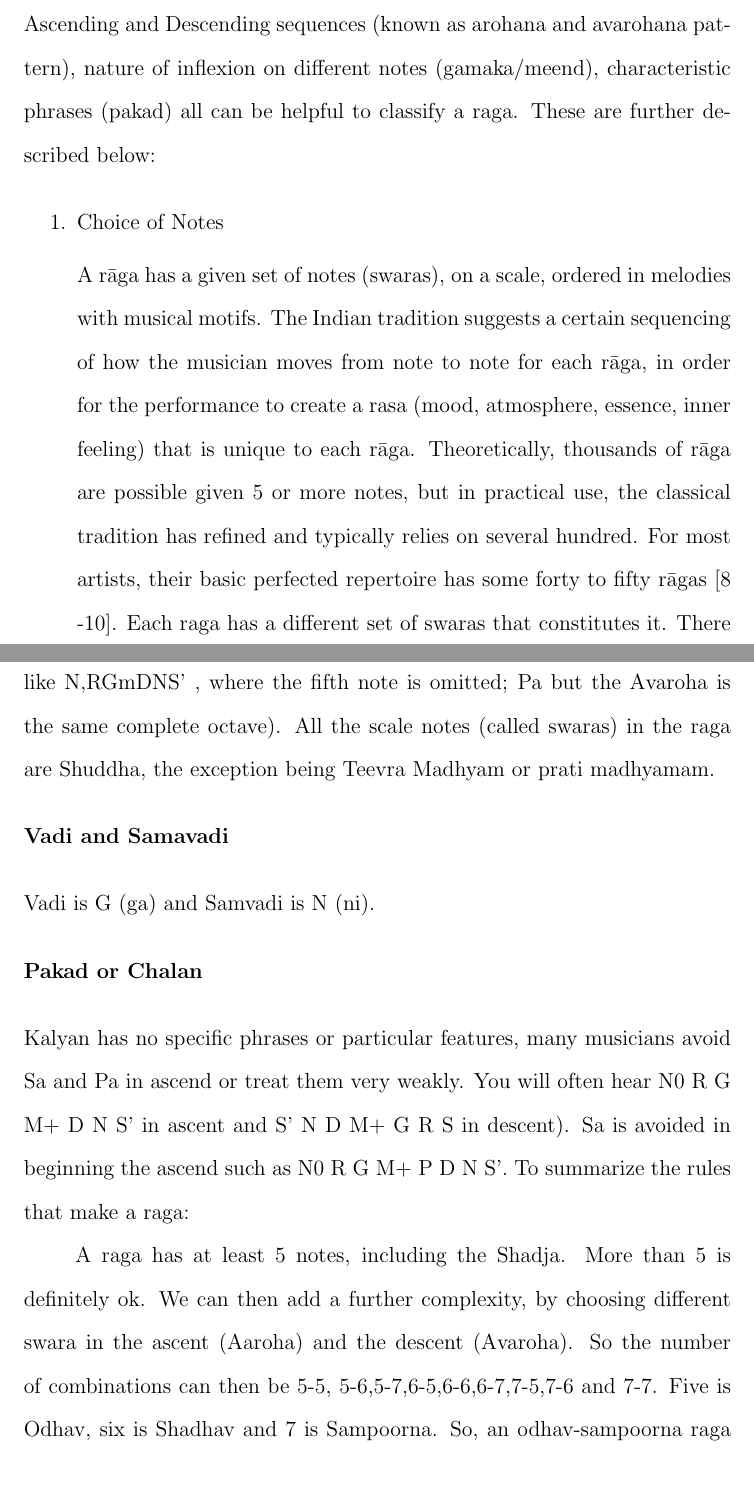
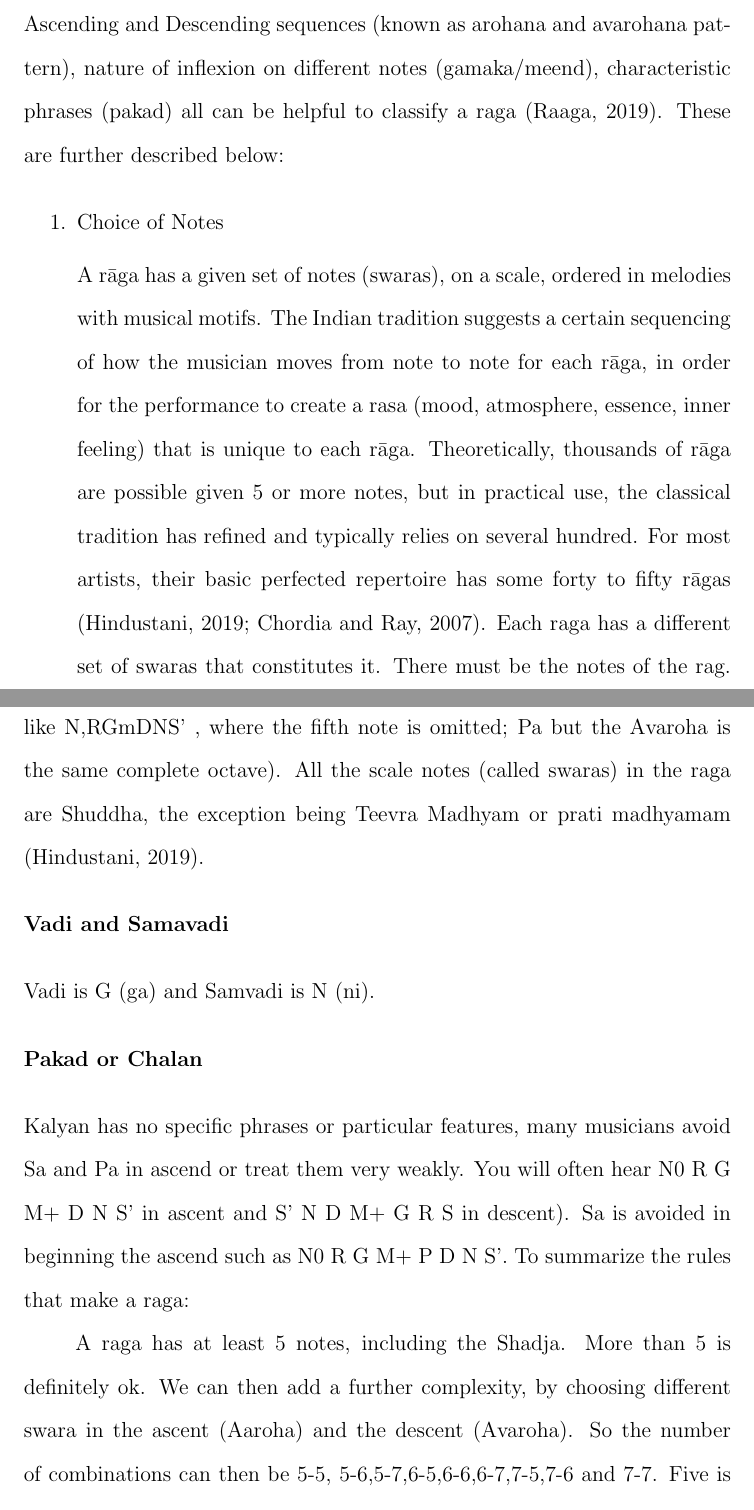
Before and after one commit to TheChanRProject/Senior-Thesis, a LaTeX thesis (report/tex/main.tex, which reads report/tex/chapters/ragas/ragas.tex): two parts of pages 5 and 8 of 57 before the commit and two parts of pages 5 and 8 of 58 after it, joined at a grey line, cut so that both start at the same text. Compiled offline with pdfLaTeX.

Commit message:
Adding edits

```diff
--- a/report/tex/chapters/ragas/ragas.tex
+++ b/report/tex/chapters/ragas/ragas.tex
@@ -3,11 +3,11 @@
 
 \par
 
-Raga can be identified by various parameters. The particular choice of notes, Ascending and Descending sequences (known as arohana and avarohana pattern), nature of inflexion on different notes (gamaka/meend), characteristic phrases (pakad) all can be helpful to classify a raga. These are further described below:
+Raga can be identified by various parameters. The particular choice of notes, Ascending and Descending sequences (known as arohana and avarohana pattern), nature of inflexion on different notes (gamaka/meend), characteristic phrases (pakad) all can be helpful to classify a raga (Raaga, 2019). These are further described below:
 
 \begin{enumerate}
   \item Choice of Notes \par
-  A rāga has a given set of notes (swaras), on a scale, ordered in melodies with musical motifs. The Indian tradition suggests a certain sequencing of how the musician moves from note to note for each rāga, in order for the performance to create a rasa (mood, atmosphere, essence, inner feeling) that is unique to each rāga. Theoretically, thousands of rāga are possible given 5 or more notes, but in practical use, the classical tradition has refined and typically relies on several hundred. For most artists, their basic perfected repertoire has some forty to fifty rāgas [8 -10]. Each raga has a different set of swaras that constitutes it. There must be the notes of the rag.  They are the allowd swar.  This concept is similar to the Western solfege. There must also be a modal structure.  This is called that in North Indian music and mela in Carnatic music. There is also the jati.  Jati is the number of notes used in the rag. Rāga in Indian classic music is intimately related to tala or guidance about "division of time", with each unit called a matra (beat, and duration between beats) [11]. A rāga is not a tune, because the same rāga can yield an infinite number of tunes [12].  A rāga is not a scale, because many rāgas can be based on the same scale. Each raga tends to have  a “Vadi” swara, a king swara on which maximum focus is given in a performance [1].  It is also known as the most frequently occurring swara in a particular raga. It is followed by Samvadi (next in importance), then Anuvadi.  The swaras that are not allowed in a particular raga are known as Vivadi swaras (enemy notes).
+  A rāga has a given set of notes (swaras), on a scale, ordered in melodies with musical motifs. The Indian tradition suggests a certain sequencing of how the musician moves from note to note for each rāga, in order for the performance to create a rasa (mood, atmosphere, essence, inner feeling) that is unique to each rāga. Theoretically, thousands of rāga are possible given 5 or more notes, but in practical use, the classical tradition has refined and typically relies on several hundred. For most artists, their basic perfected repertoire has some forty to fifty rāgas (Hindustani, 2019; Chordia and Ray, 2007). Each raga has a different set of swaras that constitutes it. There must be the notes of the rag.  They are the allowd swar.  This concept is similar to the Western solfege. There must also be a modal structure.  This is called that in North Indian music and mela in Carnatic music. There is also the jati.  Jati is the number of notes used in the rag. Rāga in Indian classic music is intimately related to tala or guidance about "division of time", with each unit called a matra (beat, and duration between beats) (Raaga, 2019). A rāga is not a tune, because the same rāga can yield an infinite number of tunes (Raaga, 2019).  A rāga is not a scale, because many rāgas can be based on the same scale. Each raga tends to have  a “Vadi” swara, a king swara on which maximum focus is given in a performance (Sharma and Bali, 2015).  It is also known as the most frequently occurring swara in a particular raga. It is followed by Samvadi (next in importance), then Anuvadi.  The swaras that are not allowed in a particular raga are known as Vivadi swaras (enemy notes).
   \par
   \item Arohana/Avarohana \par
   There must also be the ascending and descending sequence of notes.  This is called arohana /avarohana. Arohana and avarohana are the descriptions of how the raga moves.  The arohana, also called aroh or arohi, is the pattern in which a raga ascends the scale.  The avarohana, also called avaroh or avarohi, describes the way that the raga descends the scale.  Both the arohana and avarohana may use certain characteristic twists and turns.
@@ -26,7 +26,7 @@ Arohana: Sa Re Ga Ma(Kori Ma/tivra Ma i.e. Ma\#) Pa Dha Ni Sa'
 \par
 Avarohana: Sa' Ni Dha Pa Ma ((Kori Ma/tivra Ma i.e. Ma\#)) Ga Re Sa
 \par
-The ascending Aaroha scale and the descending style of the avroha includes all seven notes in the octave (When it is Shadav, the Aroha goes like N,RGmDNS' , where the fifth note is omitted; Pa but the Avaroha is the same complete octave). All the scale notes (called swaras) in the raga are Shuddha, the exception being Teevra Madhyam or prati madhyamam.
+The ascending Aaroha scale and the descending style of the avroha includes all seven notes in the octave (When it is Shadav, the Aroha goes like N,RGmDNS' , where the fifth note is omitted; Pa but the Avaroha is the same complete octave). All the scale notes (called swaras) in the raga are Shuddha, the exception being Teevra Madhyam or prati madhyamam (Hindustani, 2019).
 \par
 \begin{flushleft}
   \textbf{Vadi and Samavadi} \par
```
Also changed, not shown: report/tex/main.pdf, report/tex/chapters/ragas/ragas.tex (4 more changed lines), 4 other files.
